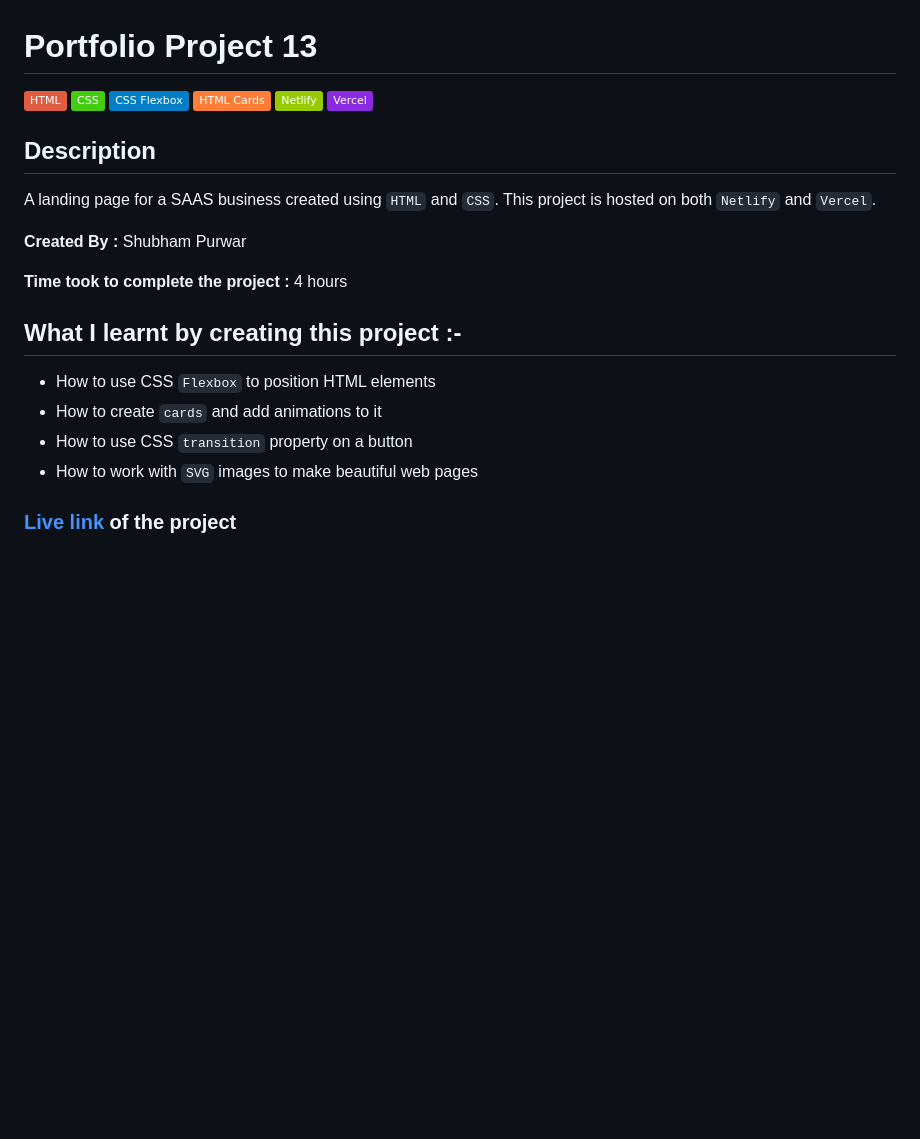
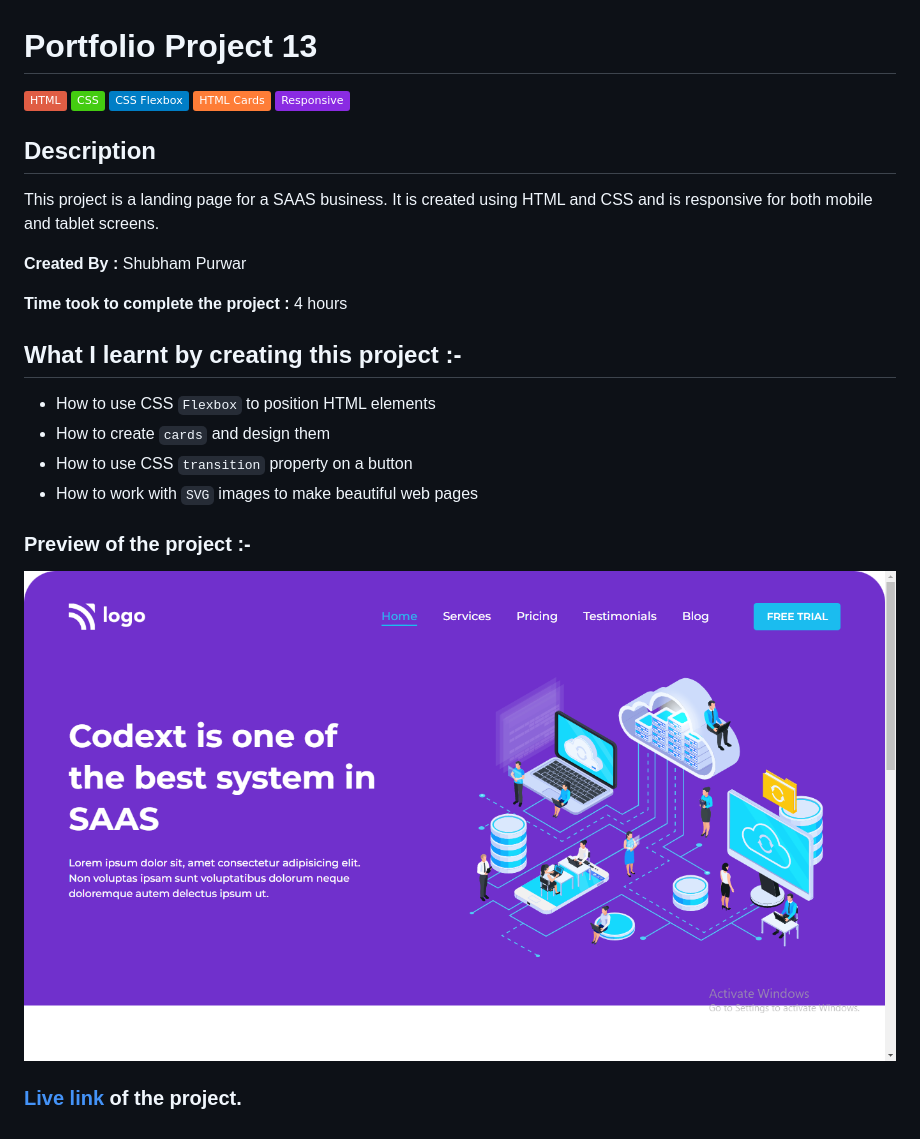
Before and after one commit to purwar1997/portfolio-project-13, a Markdown page: Readme.md, the part around the change. GitHub-like rendering; pictures changed too: previews/Screenshot (121).png (added); badges without logos; blank space fills up the shorter version.

```diff
--- a/Readme.md
+++ b/Readme.md
@@ -4,12 +4,11 @@
 ![CSS](https://img.shields.io/badge/-CSS-brightgreen)
 ![CSS Flexbox](https://img.shields.io/badge/CSS%20Flexbox-blue)
 ![HTML Cards](https://img.shields.io/badge/-HTML%20Cards-orange)
-![Netlify](https://img.shields.io/badge/-Netlify-green)
-![Vercel](https://img.shields.io/badge/-Vercel-blueviolet)
+![Responsive](https://img.shields.io/badge/-Responsive-blueviolet)
 
 ## Description
 
-A landing page for a SAAS business created using `HTML` and `CSS`. This project is hosted on both `Netlify` and `Vercel`.
+This project is a landing page for a SAAS business. It is created using HTML and CSS and is responsive for both mobile and tablet screens.
 
 **Created By :** Shubham Purwar
 
@@ -18,8 +17,12 @@ A landing page for a SAAS business created using `HTML` and `CSS`. This project
 ## What I learnt by creating this project :-
 
 - How to use CSS `Flexbox` to position HTML elements
-- How to create `cards` and add animations to it
+- How to create `cards` and design them
 - How to use CSS `transition` property on a button
 - How to work with `SVG` images to make beautiful web pages
 
-### [Live link](https://portfolio-project-13.vercel.app/) of the project
+### Preview of the project :-
+
+![preview](<./previews/Screenshot%20(121).png>)
+
+### [Live link](https://portfolio-project-13.vercel.app/) of the project.
```
Also changed, not shown: previews/Screenshot (122).png (added), previews/Screenshot (123).png (added), 4 other files.
